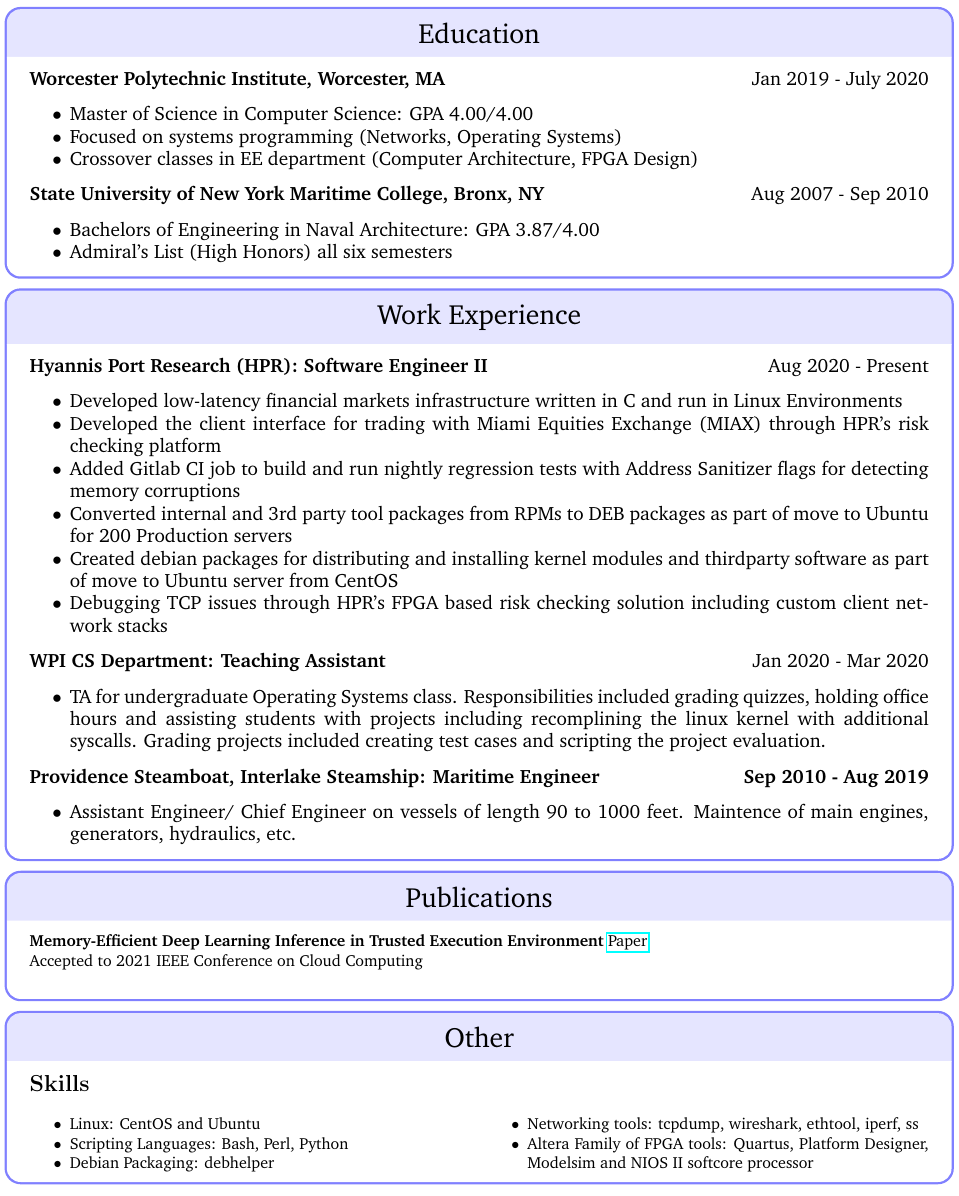
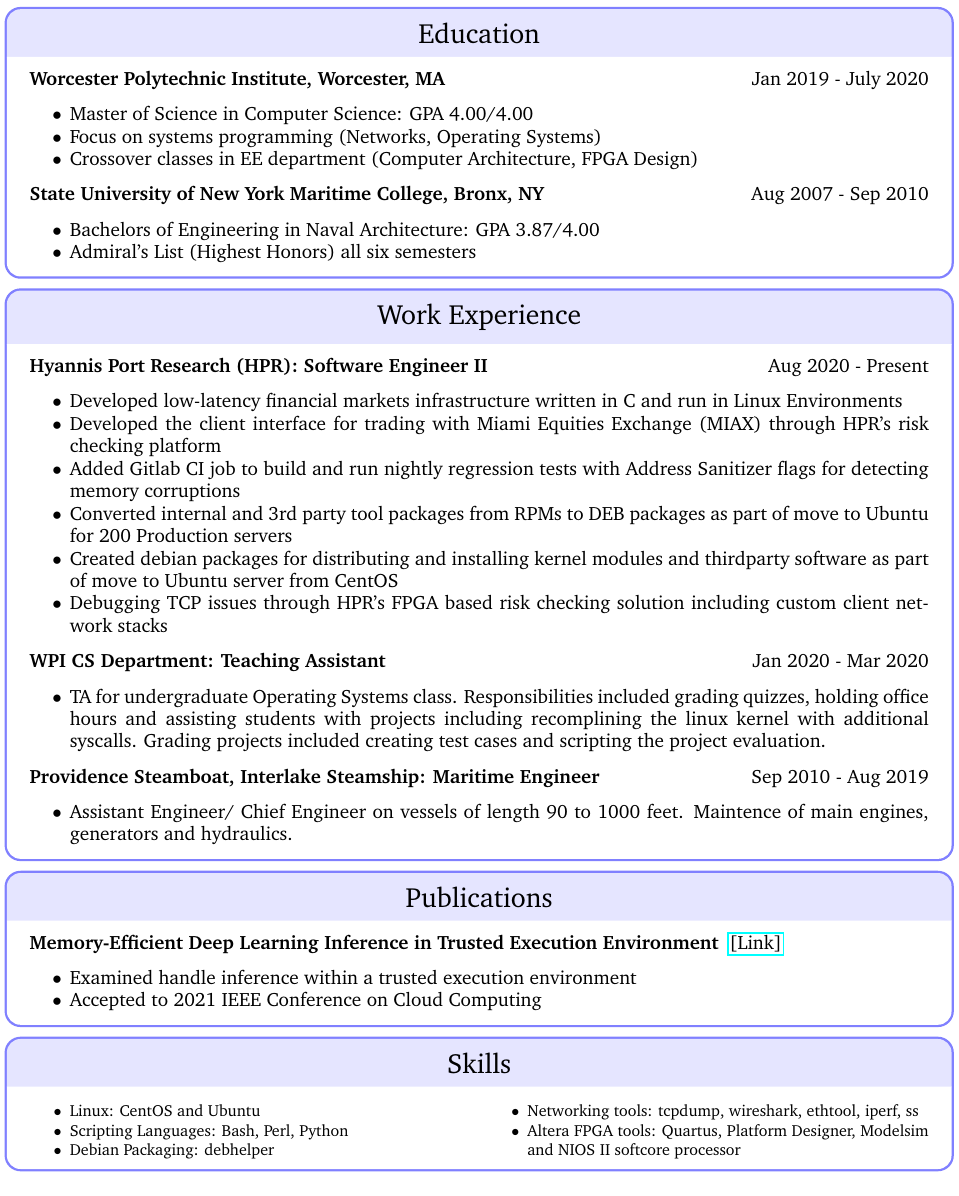
Before and after one commit to william-gallagher/resume, a LaTeX CV (resume.tex): part of the page, cut so that both start at the same text. Compiled offline with pdfLaTeX.

Commit message:
More formatting changes

```diff
--- a/resume.tex
+++ b/resume.tex
@@ -65,7 +65,7 @@
       \large{Jan 2019 - July 2020}
       \begin{itemize}[noitemsep]
         \item Master of Science in Computer Science: GPA 4.00/4.00
-        \item Focused on systems programming (Networks, Operating Systems)
+        \item Focus on systems programming (Networks, Operating Systems)
         \item Crossover classes in EE department (Computer Architecture, FPGA Design)
 
       \end{itemize}
@@ -75,7 +75,7 @@
       \large{Aug 2007 - Sep 2010}
       \begin{itemize}[noitemsep]
         \item Bachelors of Engineering in Naval Architecture: GPA 3.87/4.00
-        \item Admiral's List (High Honors) all six semesters
+        \item Admiral's List (Highest Honors) all six semesters
       \end{itemize}
 \end{tcolorbox}
 
@@ -110,9 +110,9 @@
 
   \large{\textbf{Providence Steamboat, Interlake Steamship: Maritime Engineer}}
   \hfill
-  \large{\textbf{Sep 2010 - Aug 2019}}
+  \large{Sep 2010 - Aug 2019}
   \begin{itemize}[noitemsep]
-    \item Assistant Engineer/ Chief Engineer on vessels of length 90 to 1000 feet. Maintence of main engines, generators, hydraulics, etc.
+    \item Assistant Engineer/ Chief Engineer on vessels of length 90 to 1000 feet. Maintence of main engines, generators and hydraulics.
   \end{itemize}
 
 \end{tcolorbox}
@@ -127,9 +127,12 @@
 
   \tcblower
 
-  \textbf{Memory-Efficient Deep Learning Inference in Trusted Execution Environment}
-  \href{http://arxiv-export-lb.library.cornell.edu/abs/2104.15109?context=cs.LG}{Paper} \\
-  Accepted to 2021 IEEE Conference on Cloud Computing \\
+  \large\textbf{Memory-Efficient Deep Learning Inference in Trusted Execution Environment }
+  \href{http://arxiv-export-lb.library.cornell.edu/abs/2104.15109?context=cs.LG}{[Link]}
+  \begin{itemize}[noitemsep]
+    \item Examined handle inference within a trusted execution environment
+    \item Accepted to 2021 IEEE Conference on Cloud Computing
+  \end{itemize}
 \end{tcolorbox}
 
 
@@ -137,20 +140,19 @@
 
   {\fontfamily{bch}\selectfont
     \begin{center}
-      \LARGE{Other}
+      \LARGE{Skills}
     \end{center}
   }
 
   \tcblower
 
-  \section*{Skills}
   \begin{multicols}{2}
   \begin{itemize}[noitemsep]
     \item{Linux: CentOS and Ubuntu}
     \item{Scripting Languages: Bash, Perl, Python}
     \item{Debian Packaging: debhelper}
     \item{Networking tools: tcpdump, wireshark, ethtool, iperf, ss}
-    \item{Altera Family of FPGA tools: Quartus, Platform Designer, Modelsim and NIOS II softcore processor}
+    \item{Altera FPGA tools: Quartus, Platform Designer, Modelsim and NIOS II softcore processor}
   \end{itemize}
   \end{multicols}
 
```
